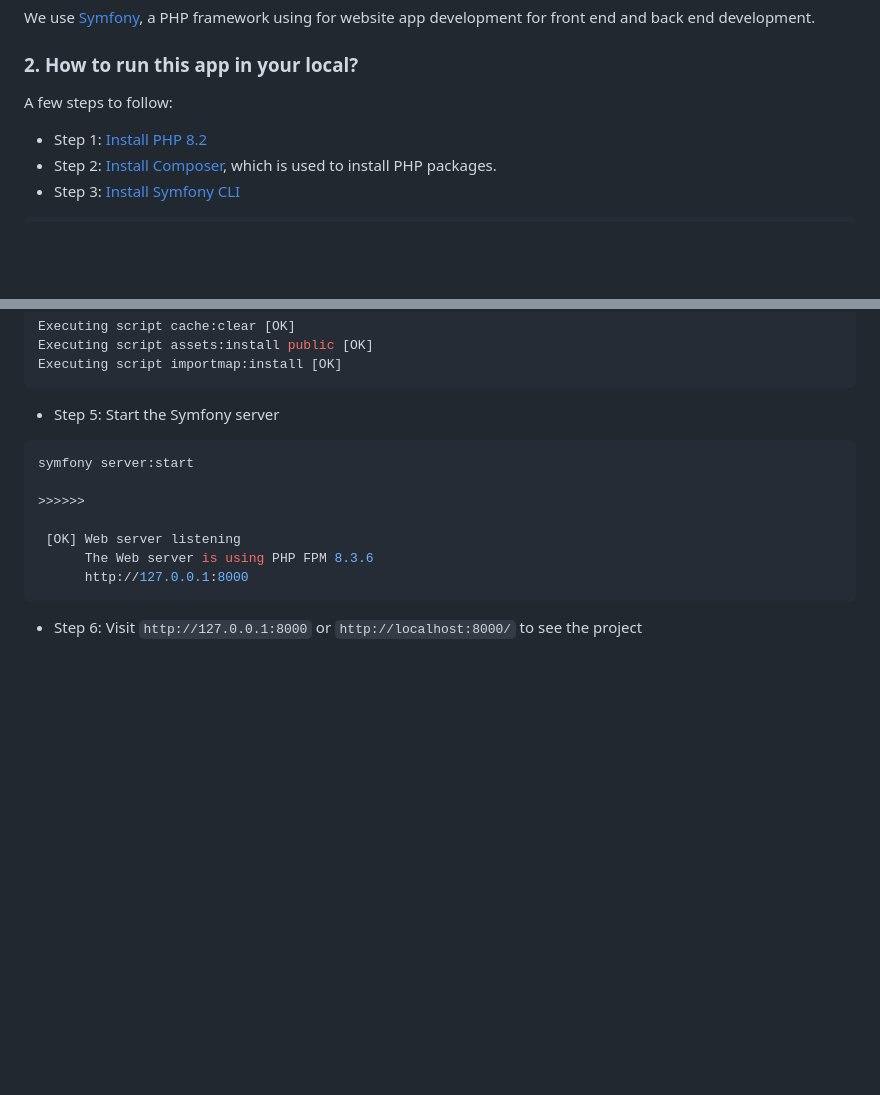
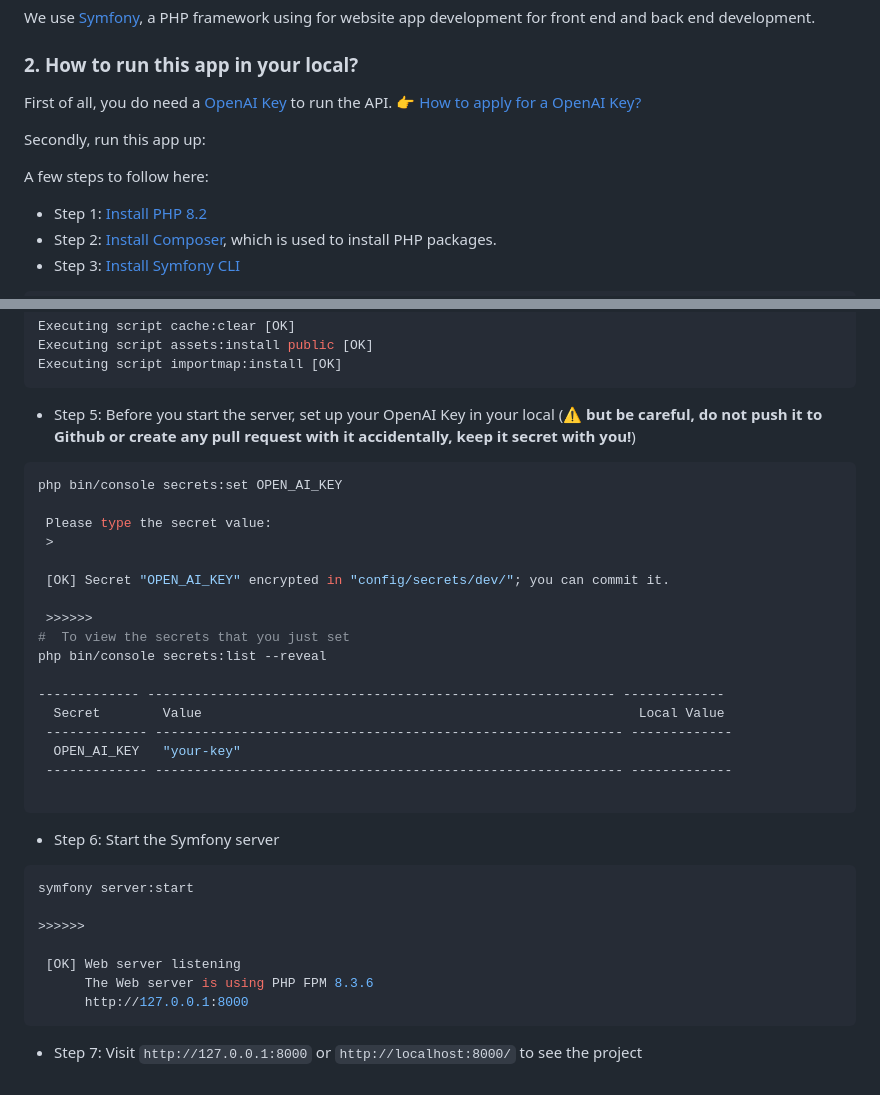
Before and after one commit to chen-gloria/leftover-to-recipe, a Markdown page: README.md, 2 parts joined by grey strips. Drawn GitHub-style; blank space fills up the shorter version.

````diff
--- a/README.md
+++ b/README.md
@@ -104,7 +104,12 @@ We use [Symfony](https://symfony.com/), a PHP framework using for website app de
 
 ### 2. How to run this app in your local?
 
-A few steps to follow:
+First of all, you do need a [OpenAI Key](https://platform.openai.com/) to run the API.
+👉 [How to apply for a OpenAI Key?](https://www.maisieai.com/help/how-to-get-an-openai-api-key-for-chatgpt)
+
+Secondly, run this app up:
+
+A few steps to follow here:
 
 - Step 1: [Install PHP 8.2](https://php.watch/articles/install-php82-ubuntu-debian)
 - Step 2: [Install Composer](https://getcomposer.org/download/), which is used to install PHP packages.
@@ -144,7 +149,29 @@ Executing script assets:install public [OK]
 Executing script importmap:install [OK]
 ```
 
-- Step 5: Start the Symfony server
+- Step 5: Before you start the server, set up your OpenAI Key in your local (**⚠️ but be careful, do not push it to Github or create any pull request with it accidentally, keep it secret with you!**)
+
+```bash
+php bin/console secrets:set OPEN_AI_KEY
+
+ Please type the secret value:
+ >
+
+ [OK] Secret "OPEN_AI_KEY" encrypted in "config/secrets/dev/"; you can commit it.
+
+ >>>>>>
+#  To view the secrets that you just set
+php bin/console secrets:list --reveal
+
+------------- ------------------------------------------------------------ -------------
+  Secret        Value                                                        Local Value
+ ------------- ------------------------------------------------------------ -------------
+  OPEN_AI_KEY   "your-key"
+ ------------- ------------------------------------------------------------ -------------
+
+```
+
+- Step 6: Start the Symfony server
 ```bash
 symfony server:start
 
@@ -155,4 +182,4 @@ symfony server:start
       http://127.0.0.1:8000
 ```
 
-- Step 6: Visit `http://127.0.0.1:8000` or `http://localhost:8000/` to see the project
+- Step 7: Visit `http://127.0.0.1:8000` or `http://localhost:8000/` to see the project
````
